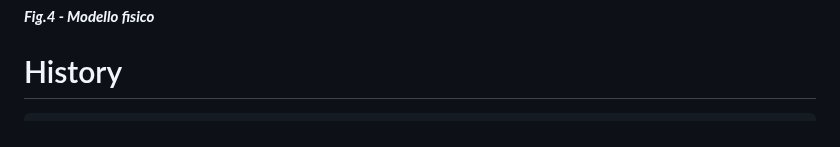
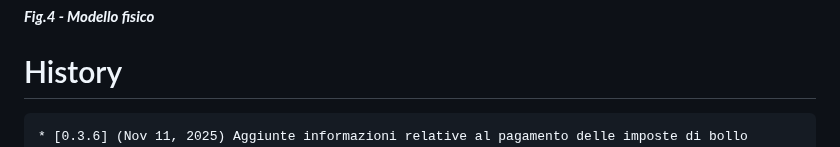
Before and after one commit to gbetorre/convenzioni, a Markdown page: README.it.md, the part around the change. Rendered like a GitHub page.

````diff
--- a/README.it.md
+++ b/README.it.md
@@ -127,6 +127,7 @@ Il software è un'applicazione Java three-tier
 # History
 
 ```
+* [0.3.6] (Nov 11, 2025) Aggiunte informazioni relative al pagamento delle imposte di bollo
 * [0.3.5] (Nov 05, 2025) Selezione convenzioni considerando tutti i gruppi di appartenenza dell'utente loggato
 * [0.3.4] (Oct 30, 2025) Aggiunto cookie banner
 * [0.3.3] (Oct 29, 2025) Migliorie di presentazione
````
Also changed, not shown: README.md (+1 -0 lines).
